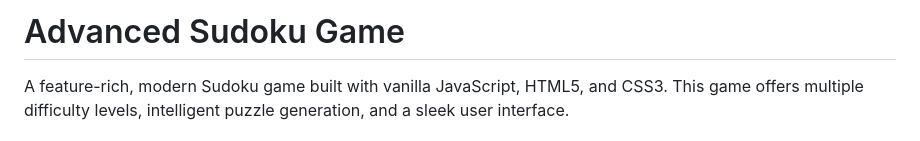
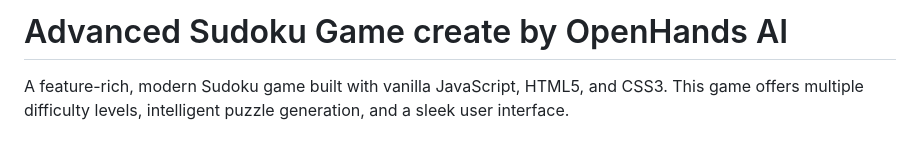
Before and after one commit to macauhome/SudoGame, a Markdown page: README.md, the part around the change. GitHub-like rendering.

```diff
--- a/README.md
+++ b/README.md
@@ -1,4 +1,4 @@
-# Advanced Sudoku Game
+# Advanced Sudoku Game create by OpenHands AI
 
 A feature-rich, modern Sudoku game built with vanilla JavaScript, HTML5, and CSS3. This game offers multiple difficulty levels, intelligent puzzle generation, and a sleek user interface.
 
```
